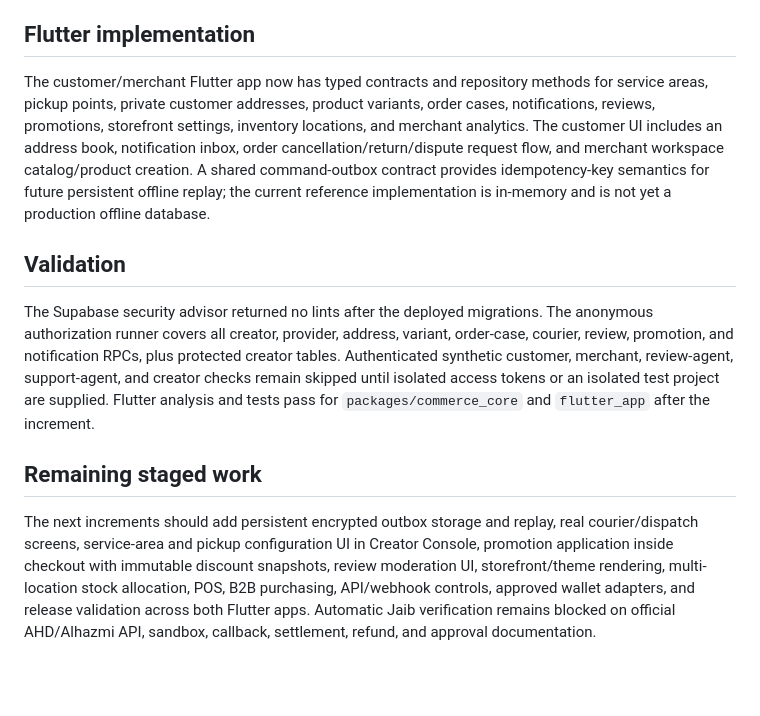
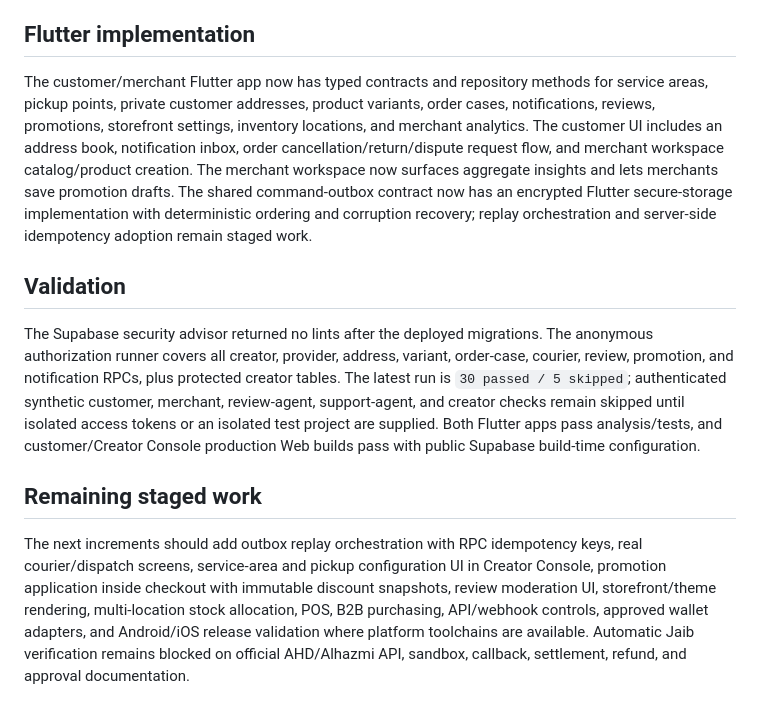
Before and after one commit to Aiman003516/yemen-commerce, a Markdown page: docs/YEMEN_FIRST_IMPLEMENTATION_STATUS.md, the part around the change. Rendered like a GitHub page; blank space fills up the shorter version.

Commit message:
docs: update Yemen-first implementation status

```diff
--- a/docs/YEMEN_FIRST_IMPLEMENTATION_STATUS.md
+++ b/docs/YEMEN_FIRST_IMPLEMENTATION_STATUS.md
@@ -19,12 +19,12 @@ All migrations use UUIDs, explicit grants, narrow public wrappers, fixed `search
 
 ## Flutter implementation
 
-The customer/merchant Flutter app now has typed contracts and repository methods for service areas, pickup points, private customer addresses, product variants, order cases, notifications, reviews, promotions, storefront settings, inventory locations, and merchant analytics. The customer UI includes an address book, notification inbox, order cancellation/return/dispute request flow, and merchant workspace catalog/product creation. A shared command-outbox contract provides idempotency-key semantics for future persistent offline replay; the current reference implementation is in-memory and is not yet a production offline database.
+The customer/merchant Flutter app now has typed contracts and repository methods for service areas, pickup points, private customer addresses, product variants, order cases, notifications, reviews, promotions, storefront settings, inventory locations, and merchant analytics. The customer UI includes an address book, notification inbox, order cancellation/return/dispute request flow, and merchant workspace catalog/product creation. The merchant workspace now surfaces aggregate insights and lets merchants save promotion drafts. The shared command-outbox contract now has an encrypted Flutter secure-storage implementation with deterministic ordering and corruption recovery; replay orchestration and server-side idempotency adoption remain staged work.
 
 ## Validation
 
-The Supabase security advisor returned no lints after the deployed migrations. The anonymous authorization runner covers all creator, provider, address, variant, order-case, courier, review, promotion, and notification RPCs, plus protected creator tables. Authenticated synthetic customer, merchant, review-agent, support-agent, and creator checks remain skipped until isolated access tokens or an isolated test project are supplied. Flutter analysis and tests pass for `packages/commerce_core` and `flutter_app` after the increment.
+The Supabase security advisor returned no lints after the deployed migrations. The anonymous authorization runner covers all creator, provider, address, variant, order-case, courier, review, promotion, and notification RPCs, plus protected creator tables. The latest run is `30 passed / 5 skipped`; authenticated synthetic customer, merchant, review-agent, support-agent, and creator checks remain skipped until isolated access tokens or an isolated test project are supplied. Both Flutter apps pass analysis/tests, and customer/Creator Console production Web builds pass with public Supabase build-time configuration.
 
 ## Remaining staged work
 
-The next increments should add persistent encrypted outbox storage and replay, real courier/dispatch screens, service-area and pickup configuration UI in Creator Console, promotion application inside checkout with immutable discount snapshots, review moderation UI, storefront/theme rendering, multi-location stock allocation, POS, B2B purchasing, API/webhook controls, approved wallet adapters, and release validation across both Flutter apps. Automatic Jaib verification remains blocked on official AHD/Alhazmi API, sandbox, callback, settlement, refund, and approval documentation.
+The next increments should add outbox replay orchestration with RPC idempotency keys, real courier/dispatch screens, service-area and pickup configuration UI in Creator Console, promotion application inside checkout with immutable discount snapshots, review moderation UI, storefront/theme rendering, multi-location stock allocation, POS, B2B purchasing, API/webhook controls, approved wallet adapters, and Android/iOS release validation where platform toolchains are available. Automatic Jaib verification remains blocked on official AHD/Alhazmi API, sandbox, callback, settlement, refund, and approval documentation.
```
